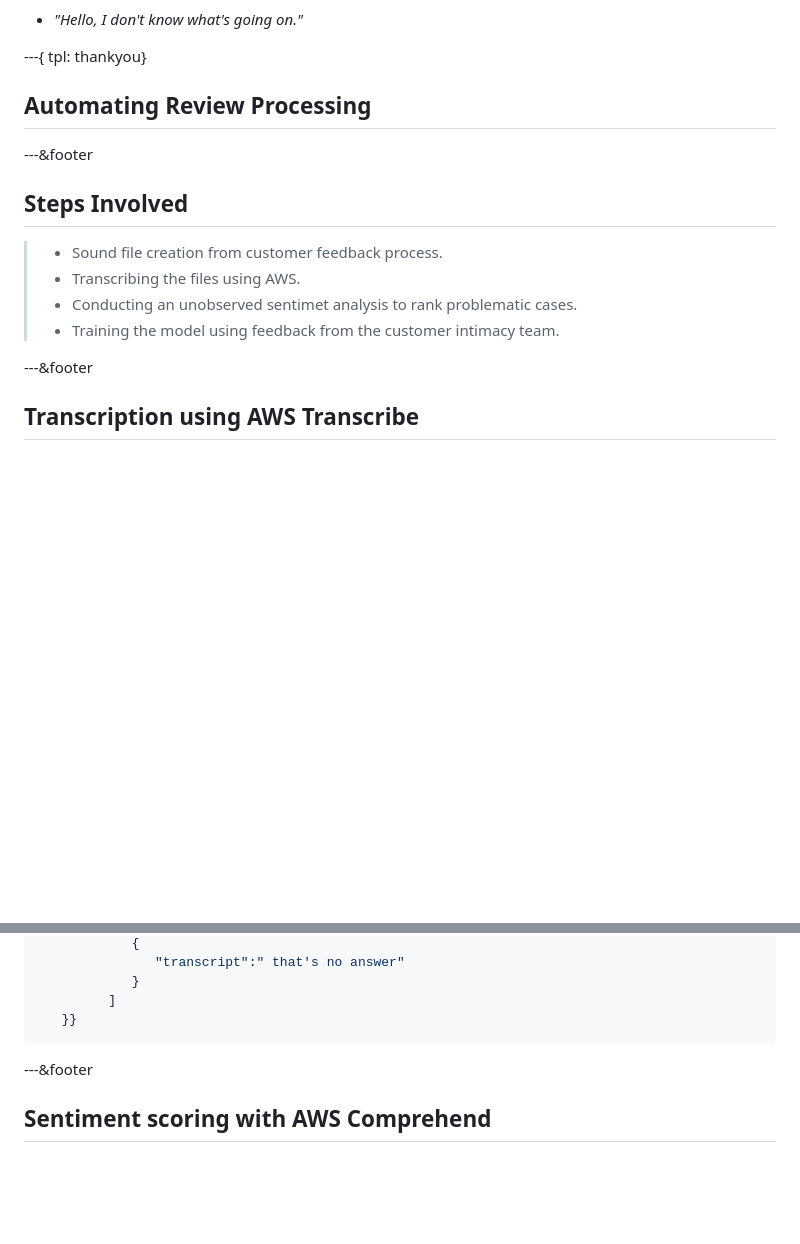
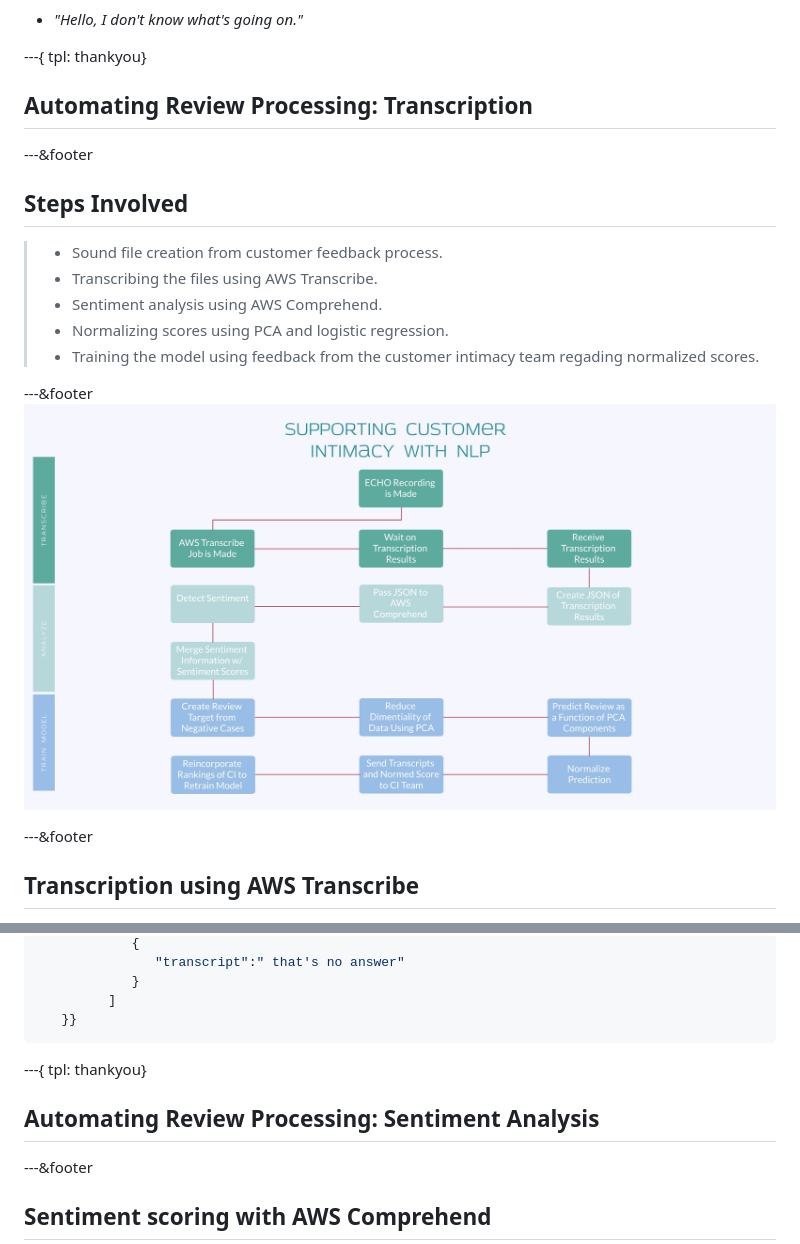
Before and after one commit to cerees/nlp_customer_intimacy, a Markdown page: index.md, 2 parts joined by grey strips. GitHub-like rendering; pictures changed too: assets/img/flow_chart.jpg (added); blank space fills up the shorter version.

````diff
--- a/index.md
+++ b/index.md
@@ -74,16 +74,20 @@ tpl: thankyou}
 ---{
 tpl: thankyou}
 
-## Automating Review Processing
+## Automating Review Processing: Transcription
 
 ---&footer
 
 ## Steps Involved
 
 >- Sound file creation from customer feedback process.
->- Transcribing the files using AWS.
->- Conducting an unobserved sentimet analysis to rank problematic cases.
->- Training the model using feedback from the customer intimacy team.
+>- Transcribing the files using AWS Transcribe.
+>- Sentiment analysis using AWS Comprehend.
+>- Normalizing scores using PCA and logistic regression.
+>- Training the model using feedback from the customer intimacy team regading normalized scores.
+
+---&footer
+![width](assets/img/flow_chart.jpg)
 
 ---&footer
 
@@ -134,6 +138,11 @@ print(status)
          ]
    }}
 ```
+
+---{
+tpl: thankyou}
+
+## Automating Review Processing: Sentiment Analysis
 
 ---&footer
 ## Sentiment scoring with AWS Comprehend
````
Also changed, not shown: other parts of index.md (+47 -0 lines), 6 other files.
